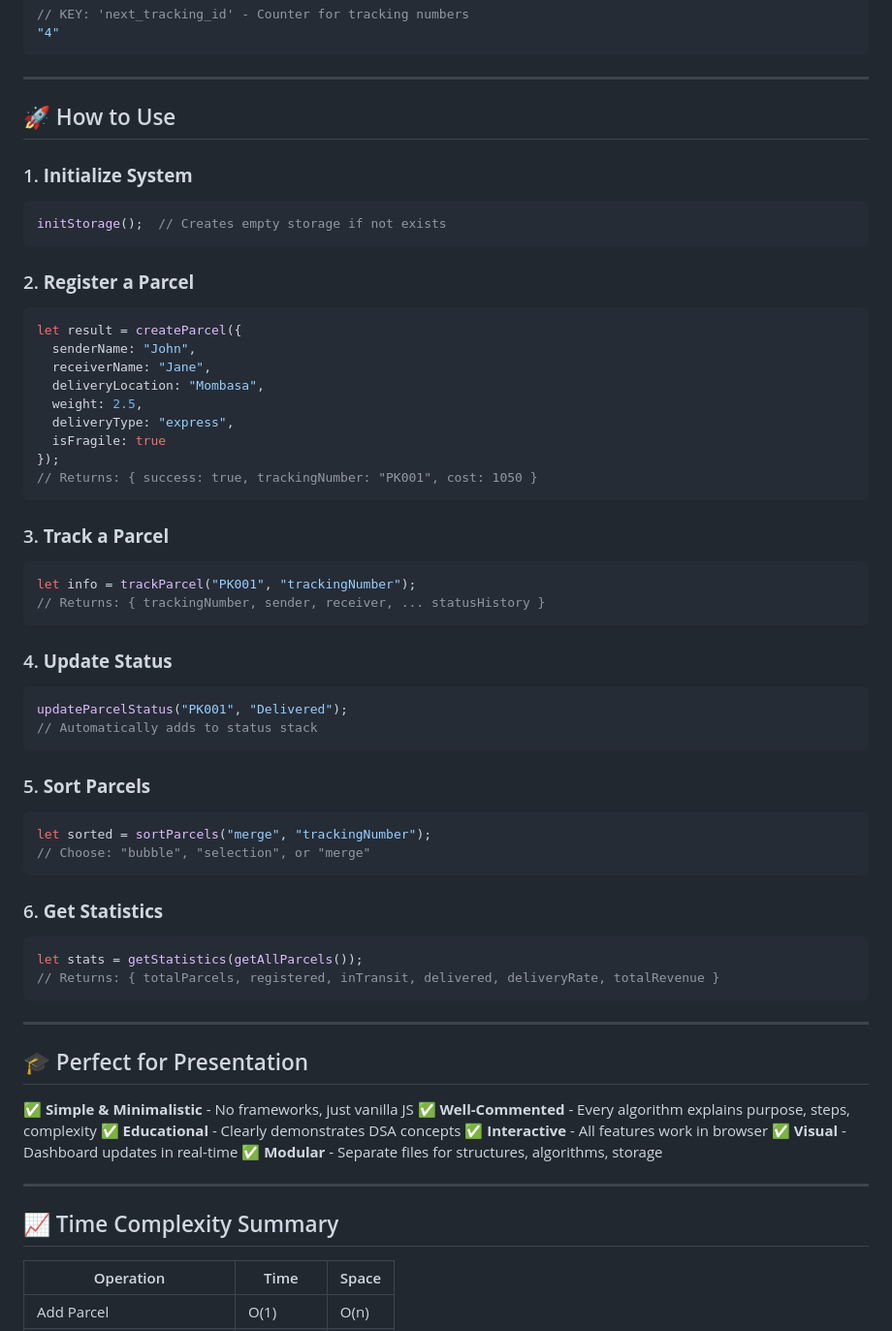
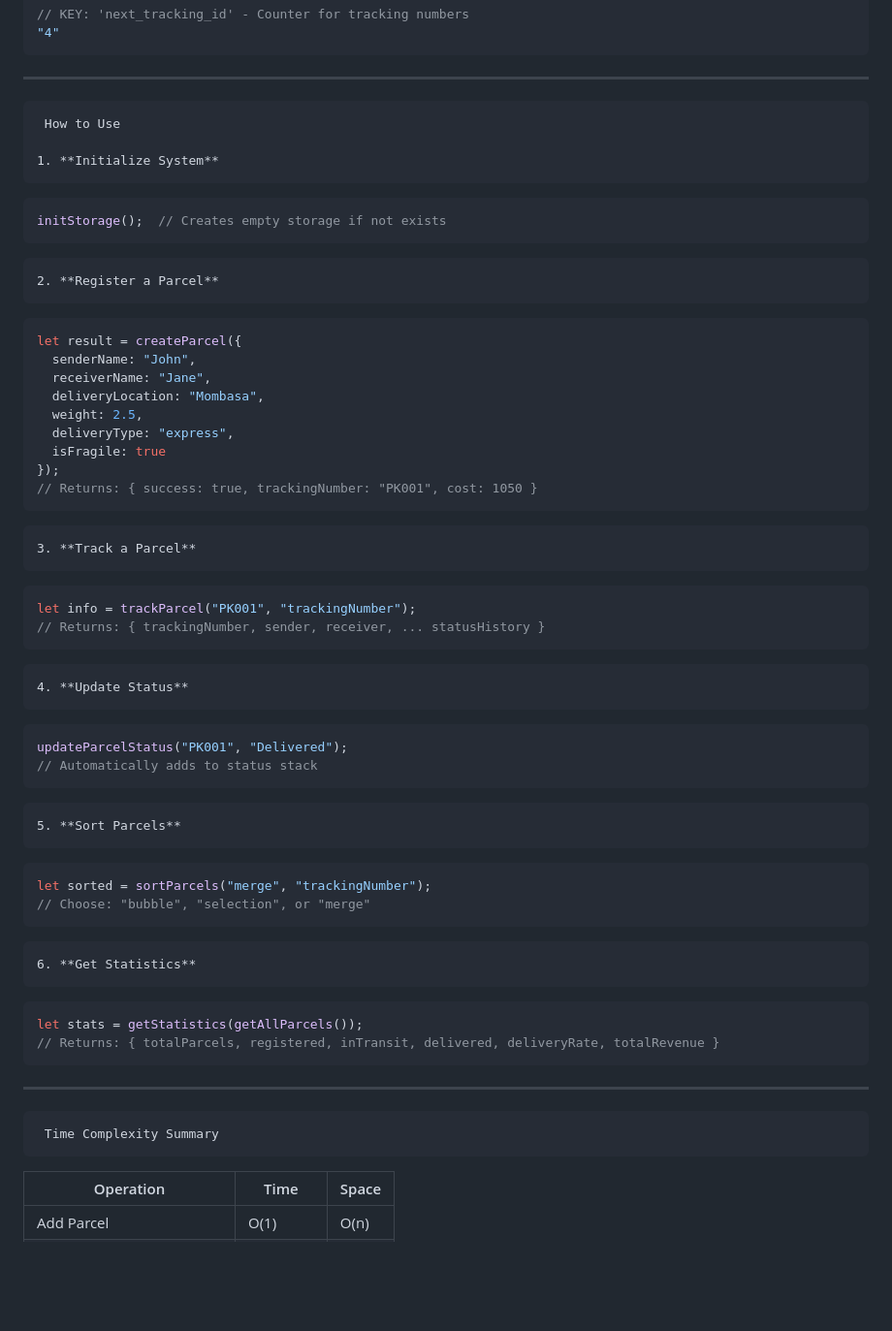
Before and after one commit to emmah-mwangi/Parcel-Delivery-Tracking-System, a Markdown page: BACKEND_IMPLEMENTATION.md, the part around the change printed below. Shown: that part at 97% size. Rendered like a GitHub page; blank space fills up the shorter version.

````diff
--- a/BACKEND_IMPLEMENTATION.md
+++ b/BACKEND_IMPLEMENTATION.md
@@ -286,14 +286,14 @@ Calculation:
 
 ---
 
-## 🚀 How to Use
+     How to Use
 
-### 1. **Initialize System**
+    1. **Initialize System**
 ```javascript
 initStorage();  // Creates empty storage if not exists
 ```
 
-### 2. **Register a Parcel**
+    2. **Register a Parcel**
 ```javascript
 let result = createParcel({
   senderName: "John",
@@ -306,25 +306,25 @@ let result = createParcel({
 // Returns: { success: true, trackingNumber: "PK001", cost: 1050 }
 ```
 
-### 3. **Track a Parcel**
+    3. **Track a Parcel**
 ```javascript
 let info = trackParcel("PK001", "trackingNumber");
 // Returns: { trackingNumber, sender, receiver, ... statusHistory }
 ```
 
-### 4. **Update Status**
+    4. **Update Status**
 ```javascript
 updateParcelStatus("PK001", "Delivered");
 // Automatically adds to status stack
 ```
 
-### 5. **Sort Parcels**
+    5. **Sort Parcels**
 ```javascript
 let sorted = sortParcels("merge", "trackingNumber");
 // Choose: "bubble", "selection", or "merge"
 ```
 
-### 6. **Get Statistics**
+    6. **Get Statistics**
 ```javascript
 let stats = getStatistics(getAllParcels());
 // Returns: { totalParcels, registered, inTransit, delivered, deliveryRate, totalRevenue }
@@ -332,18 +332,9 @@ let stats = getStatistics(getAllParcels());
 
 ---
 
-## 🎓 Perfect for Presentation
 
-✅ **Simple & Minimalistic** - No frameworks, just vanilla JS
-✅ **Well-Commented** - Every algorithm explains purpose, steps, complexity
-✅ **Educational** - Clearly demonstrates DSA concepts
-✅ **Interactive** - All features work in browser
-✅ **Visual** - Dashboard updates in real-time
-✅ **Modular** - Separate files for structures, algorithms, storage
 
----
-
-## 📈 Time Complexity Summary
+     Time Complexity Summary
 
 | Operation | Time | Space |
 |-----------|------|-------|
````
Also changed, not shown: other parts of BACKEND_IMPLEMENTATION.md (+64 -64 lines).
